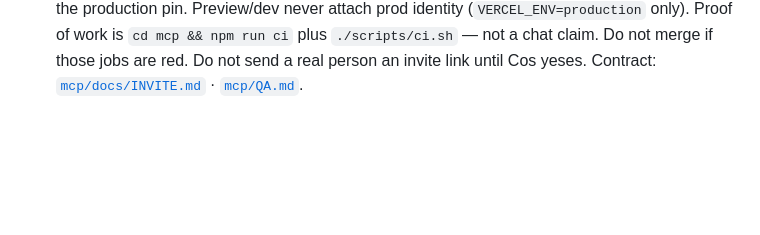
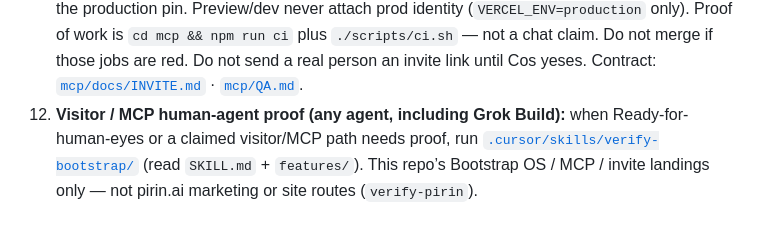
Before and after one commit to ivelin/bootstrap, a Markdown page: AGENTS.md, the part around the change. Drawn GitHub-style; blank space fills up the shorter version.

Commit message:
Point any agent at verify-bootstrap from AGENTS.md.
Portable discovery for Ready-for-human-eyes and visitor/MCP proof:
link the skill, do not copy it. Bootstrap landings only, not pirin.ai.

Co-authored-by: Ivelin Ivanov <ivelin@users.noreply.github.com>

```diff
--- a/AGENTS.md
+++ b/AGENTS.md
@@ -20,3 +20,4 @@ See [README.md](README.md#template-change-policy).
 9. **Flexible on ideas and execution; stringent on process.** Do not treat busyness (agent runs, chat volume, feature thrash) as progress. Progress is control-plane movement + labeled evidence + founder gates. If a founder (or maintainer) is only "shipping activity," refuse the progress claim until evidence and stage-7/write-back exist.
 10. **Local MCP multi-company:** one connector under `mcp/`; instances isolated by companyId under `BOOTSTRAP_DATA_ROOT`. Never merge control planes across ideas. Hosted read adapter is preview only — no founder company-state on a shared server.
 11. **Founder lock — login on pirin.ai only.** This repo is the hosted MCP **resource server**. Login and OAuth live on pirin.ai (`/bootstrap-os/login`, Web Builder). Gated tools return 401 + `WWW-Authenticate` to this MCP origin RFC 9728 (`authorization_servers` = pirin.ai login). Do not add a login UI or a copy-paste `bos_` mint as the mentee path. PR cloud agents use PGlite (or an isolated branch DB) — they do not migrate, seed, or live-probe the live pirin.ai Supabase or the production pin. Preview/dev never attach prod identity (`VERCEL_ENV=production` only). Proof of work is `cd mcp && npm run ci` plus `./scripts/ci.sh` — not a chat claim. Do not merge if those jobs are red. Do not send a real person an invite link until Cos yeses. Contract: [`mcp/docs/INVITE.md`](mcp/docs/INVITE.md) · [`mcp/QA.md`](mcp/QA.md).
+12. **Visitor / MCP human-agent proof (any agent, including Grok Build):** when Ready-for-human-eyes or a claimed visitor/MCP path needs proof, run [`.cursor/skills/verify-bootstrap/`](.cursor/skills/verify-bootstrap/SKILL.md) (read `SKILL.md` + `features/`). This repo’s Bootstrap OS / MCP / invite landings only — not pirin.ai marketing or site routes (`verify-pirin`).
```
